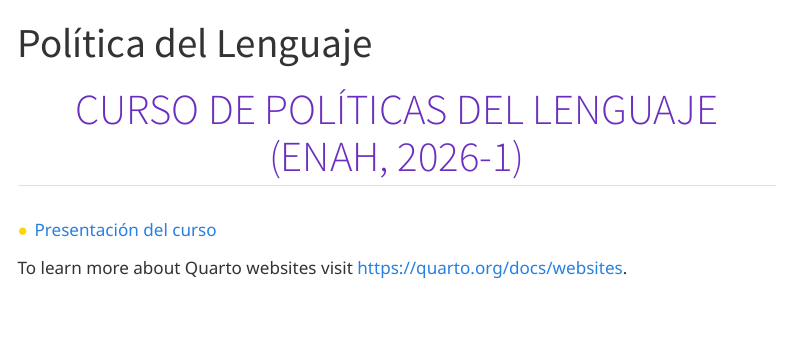
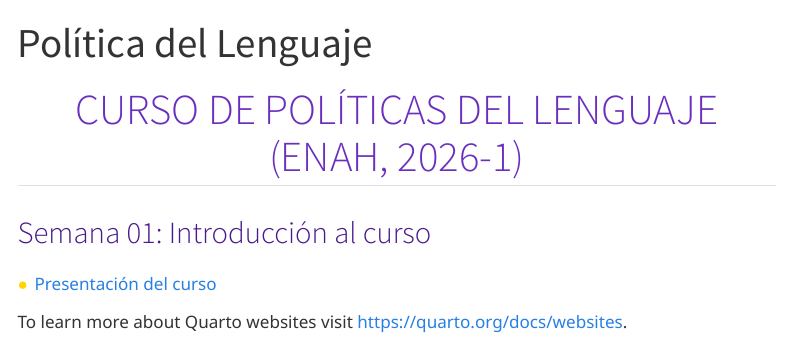
Before and after one commit to Maclenn77/politicadellenguage.juanpaulo.xyz, a Quarto document (course/index.qmd): the page in a window 1100 px wide, from its top. Rendered offline with R 4.5, knitr and Pandoc in place of Quarto, with nearby package versions; menus at the side of the page are left out.

```diff
--- a/course/_quarto.yml
+++ b/course/_quarto.yml
@@ -1,6 +1,9 @@
 project:
   type: website
   output-dir: _site
+render:
+  - "*.qmd"
+  - "guia/*.qmd"
 
 
 website:
--- a/course/index.qmd
+++ b/course/index.qmd
@@ -4,7 +4,8 @@
 
 ## Curso de Políticas del lenguaje (ENAH, 2026-1)
 
-- [Presentación del curso](./course/guide/00_01.html)
+### Semana 01: Introducción al curso
+- [Presentación del curso](./guia/00_01.html)
 
 
 To learn more about Quarto websites visit <https://quarto.org/docs/websites>.
```
Also changed, not shown: course/guia/index.qmd (added, +7 -0 lines).
